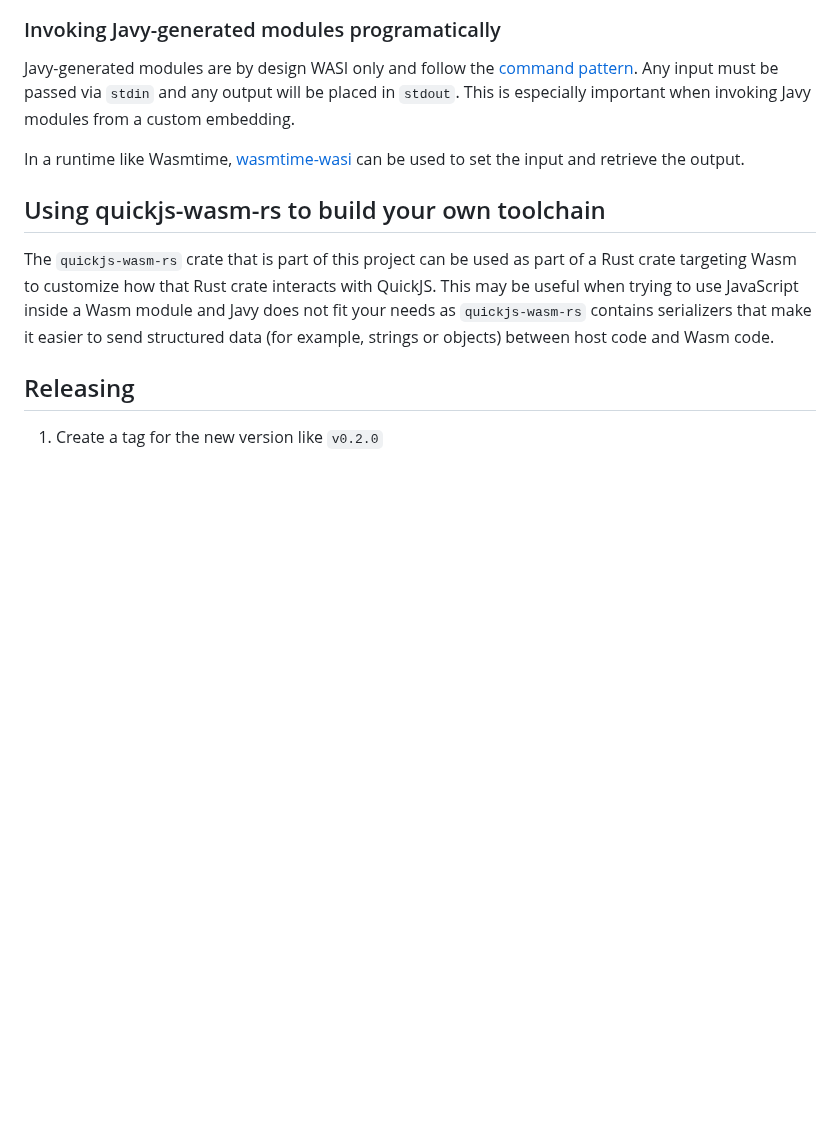
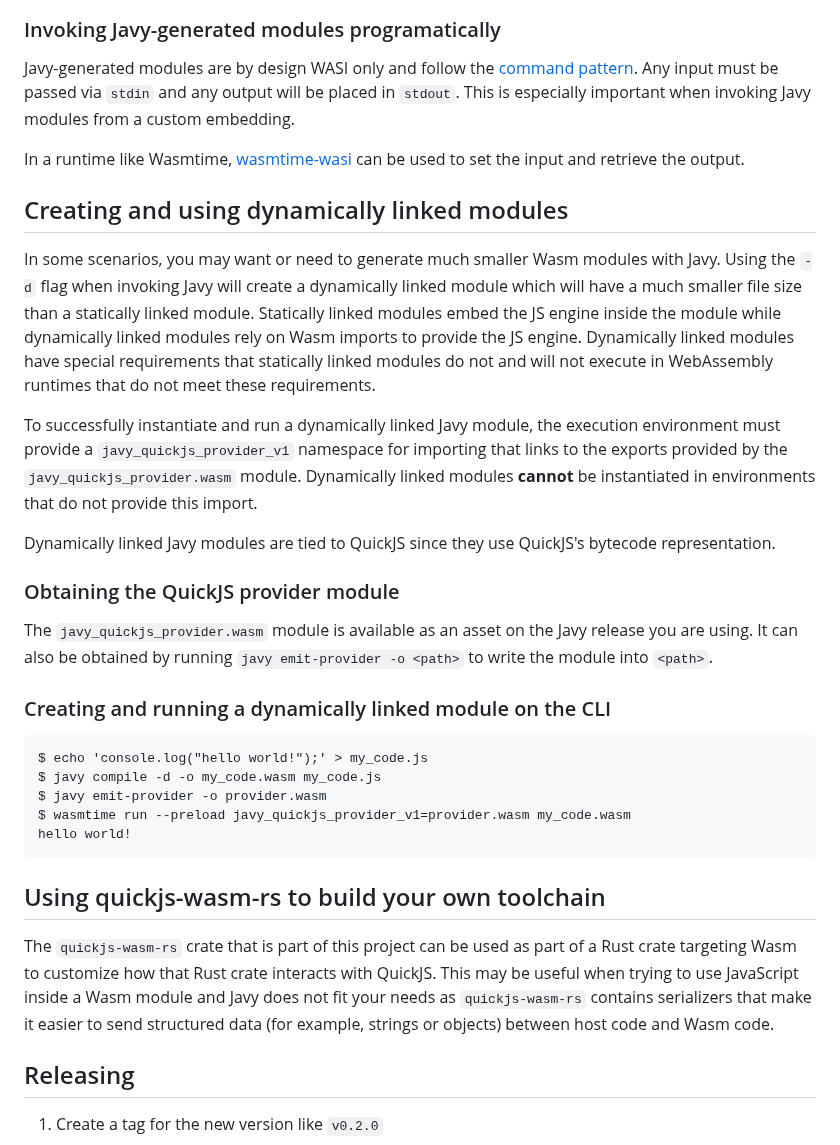
Before and after one commit to bytecodealliance/javy, a Markdown page: README.md, the part around the change. Drawn GitHub-style; blank space fills up the shorter version.

Commit message:
Add documentation for dynamic linking to README (#236)
* Add documentation for dynamic linking to README

* PR feedback

````diff
--- a/README.md
+++ b/README.md
@@ -118,6 +118,28 @@ In a runtime like Wasmtime, [wasmtime-wasi](
 https://docs.rs/wasmtime-wasi/latest/wasmtime_wasi/struct.WasiCtx.html#method.set_stdin)
 can be used to set the input and retrieve the output.
 
+## Creating and using dynamically linked modules
+
+In some scenarios, you may want or need to generate much smaller Wasm modules with Javy. Using the `-d` flag when invoking Javy will create a dynamically linked module which will have a much smaller file size than a statically linked module. Statically linked modules embed the JS engine inside the module while dynamically linked modules rely on Wasm imports to provide the JS engine. Dynamically linked modules have special requirements that statically linked modules do not and will not execute in WebAssembly runtimes that do not meet these requirements.
+
+To successfully instantiate and run a dynamically linked Javy module, the execution environment must provide a `javy_quickjs_provider_v1` namespace for importing that links to the exports provided by the `javy_quickjs_provider.wasm` module. Dynamically linked modules **cannot** be instantiated in environments that do not provide this import.
+
+Dynamically linked Javy modules are tied to QuickJS since they use QuickJS's bytecode representation.
+
+### Obtaining the QuickJS provider module
+
+The `javy_quickjs_provider.wasm` module is available as an asset on the Javy release you are using. It can also be obtained by running `javy emit-provider -o <path>` to write the module into `<path>`.
+
+### Creating and running a dynamically linked module on the CLI
+
+```
+$ echo 'console.log("hello world!");' > my_code.js
+$ javy compile -d -o my_code.wasm my_code.js
+$ javy emit-provider -o provider.wasm
+$ wasmtime run --preload javy_quickjs_provider_v1=provider.wasm my_code.wasm
+hello world!
+```
+
 ## Using quickjs-wasm-rs to build your own toolchain
 
 The `quickjs-wasm-rs` crate that is part of this project can be used as part of a Rust crate targeting Wasm to customize how that Rust crate interacts with QuickJS. This may be useful when trying to use JavaScript inside a Wasm module and Javy does not fit your needs as `quickjs-wasm-rs` contains serializers that make it easier to send structured data (for example, strings or objects) between host code and Wasm code.
````
